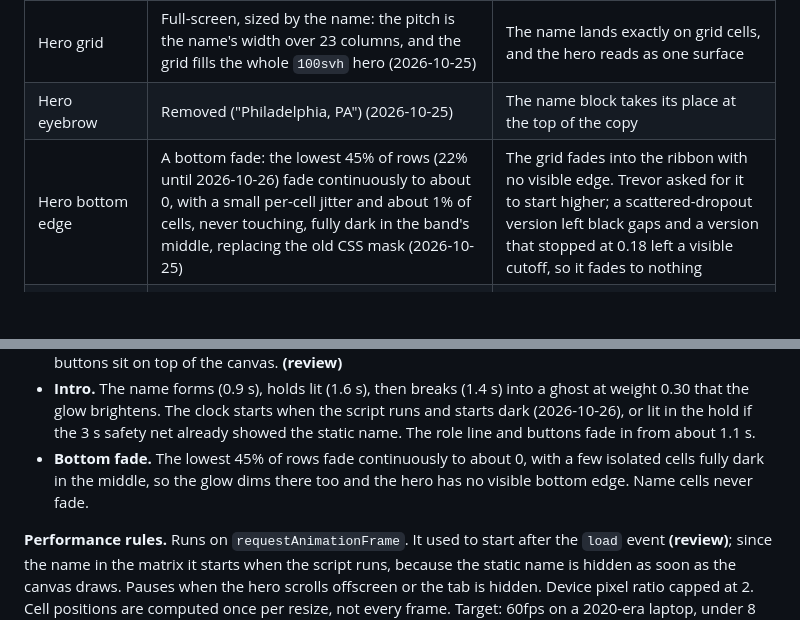
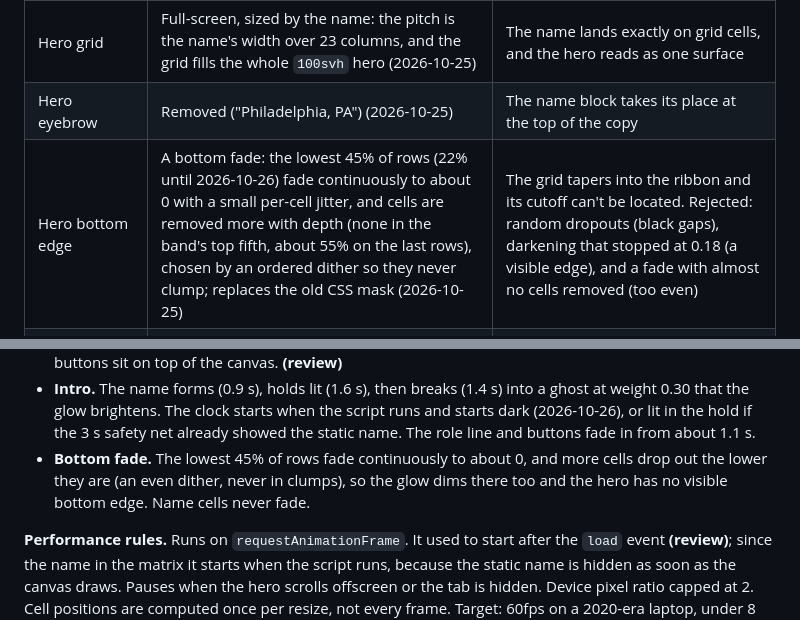
Before and after one commit to TrevorDohm/TrevorDohm.github.io, a Markdown page: PLAN.md, 2 parts joined by grey strips. Drawn GitHub-style; blank space fills up the shorter version.

Commit message:
Record the depth-ramped dithered removal in the spec and plan
Co-Authored-By: Claude Opus 5.5 <noreply@anthropic.com>

```diff
--- a/PLAN.md
+++ b/PLAN.md
@@ -45,7 +45,7 @@ be just as easy to read as it is now.
 | Hero centerpiece | The name in the matrix: `TREVOR` and `DOHM` spelled in cells of the interactive attention matrix, which forms, holds, then breaks into a ghost the cursor glow brightens (changed 2026-10-25) | Trevor's pick. Purely visual, with no explainer about the research. The name was the hero's real focal point, so it now lives in the grid instead of beside it |
 | Hero grid | Full-screen, sized by the name: the pitch is the name's width over 23 columns, and the grid fills the whole `100svh` hero (2026-10-25) | The name lands exactly on grid cells, and the hero reads as one surface |
 | Hero eyebrow | Removed ("Philadelphia, PA") (2026-10-25) | The name block takes its place at the top of the copy |
-| Hero bottom edge | A bottom fade: the lowest 45% of rows (22% until 2026-10-26) fade continuously to about 0, with a small per-cell jitter and about 1% of cells, never touching, fully dark in the band's middle, replacing the old CSS mask (2026-10-25) | The grid fades into the ribbon with no visible edge. Trevor asked for it to start higher; a scattered-dropout version left black gaps and a version that stopped at 0.18 left a visible cutoff, so it fades to nothing |
+| Hero bottom edge | A bottom fade: the lowest 45% of rows (22% until 2026-10-26) fade continuously to about 0 with a small per-cell jitter, and cells are removed more with depth (none in the band's top fifth, about 55% on the last rows), chosen by an ordered dither so they never clump; replaces the old CSS mask (2026-10-25) | The grid tapers into the ribbon and its cutoff can't be located. Rejected: random dropouts (black gaps), darkening that stopped at 0.18 (a visible edge), and a fade with almost no cells removed (too even) |
 | Hero layout and intro | The block (name, role line, buttons) is centred at 45% of the hero below the nav; the tagline is removed and the role line reads `MBA Candidate @ Wharton \| AI Engineer @ RTX \| Philadelphia, PA`; the intro starts dark (lit in the hold only if a late module finds the static name already shown) and the copy fades in at about 1.1 s (2026-10-26) | Trevor's feedback: the name sat too close to the top, and he preferred the mockup's dark start and late copy. An inline gate (`data-js-intro`) hides the static name and copy only when JS runs and motion is allowed, with a 3 s CSS safety net |
 | Matrix tech | Canvas 2D in plain TypeScript | About 5 KB, 60fps, works on phones. WebGL/Three.js would add 150 KB+ and drain phone batteries faster |
 | Framework JS | None | Every animation is plain TS in Astro `<script>` tags. No React, GSAP, or Framer Motion |
@@ -144,9 +144,10 @@ the canvas on desktop and guarded nothing on phones, so it was removed.)*
   script runs and starts dark (2026-10-26), or lit in the hold if the 3 s
   safety net already showed the static name. The role line and buttons fade in
   from about 1.1 s.
-- **Bottom fade.** The lowest 45% of rows fade continuously to about 0, with
-  a few isolated cells fully dark in the middle, so the glow dims there too
-  and the hero has no visible bottom edge. Name cells never fade.
+- **Bottom fade.** The lowest 45% of rows fade continuously to about 0, and
+  more cells drop out the lower they are (an even dither, never in clumps), so
+  the glow dims there too and the hero has no visible bottom edge. Name cells
+  never fade.
 
 **Performance rules.** Runs on `requestAnimationFrame`. It used to start after the
 `load` event **(review)**; since the name in the matrix it starts when the script
```
Also changed, not shown: 1 other file.
